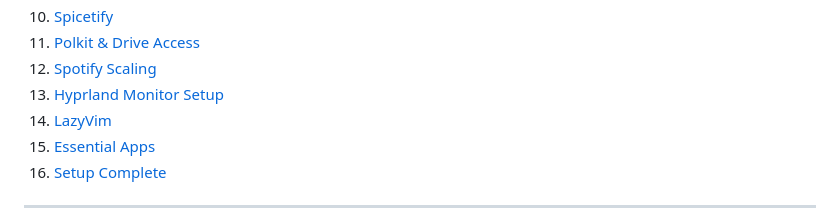
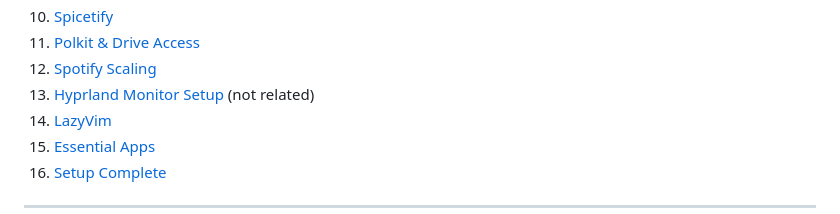
Before and after one commit to tahfizhabib/nirvic-arch-guide, a Markdown page: README.md, the part around the change. Drawn GitHub-style.

```diff
--- a/README.md
+++ b/README.md
@@ -23,7 +23,7 @@ The goal is to keep the system clean, customizable, and easy to switch between s
 10. [Spicetify](#spicetify-setup-guide)
 11. [Polkit & Drive Access](#polkit-fix--secondary-drive-access)
 12. [Spotify Scaling](#adjust-spotify-scaling-on-linux)
-13. [Hyprland Monitor Setup](#hyprland-monitor-resolution-guide)
+13. [Hyprland Monitor Setup](#hyprland-monitor-resolution-guide) (not related)
 14. [LazyVim](#lazyvim-install-guide)
 15. [Essential Apps](#essential-apps-my-apps)
 16. [Setup Complete](#setup-complete)
```
